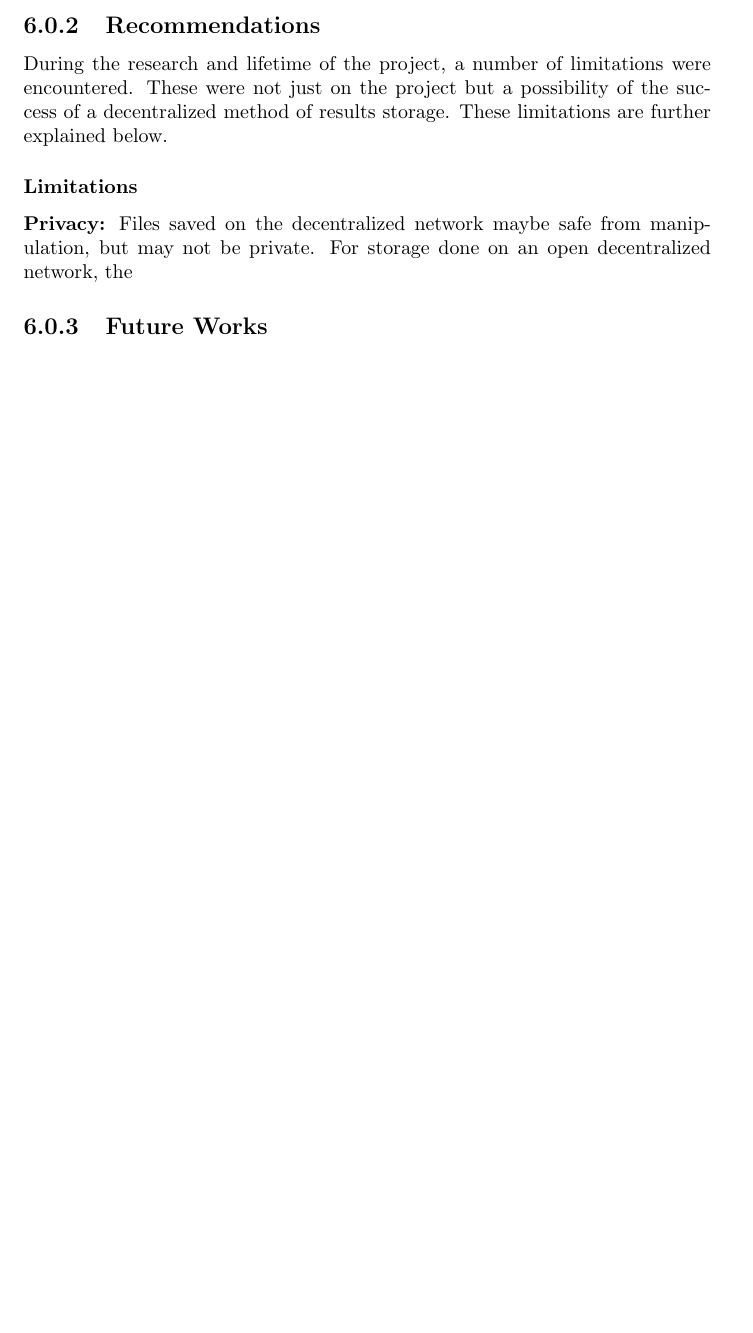
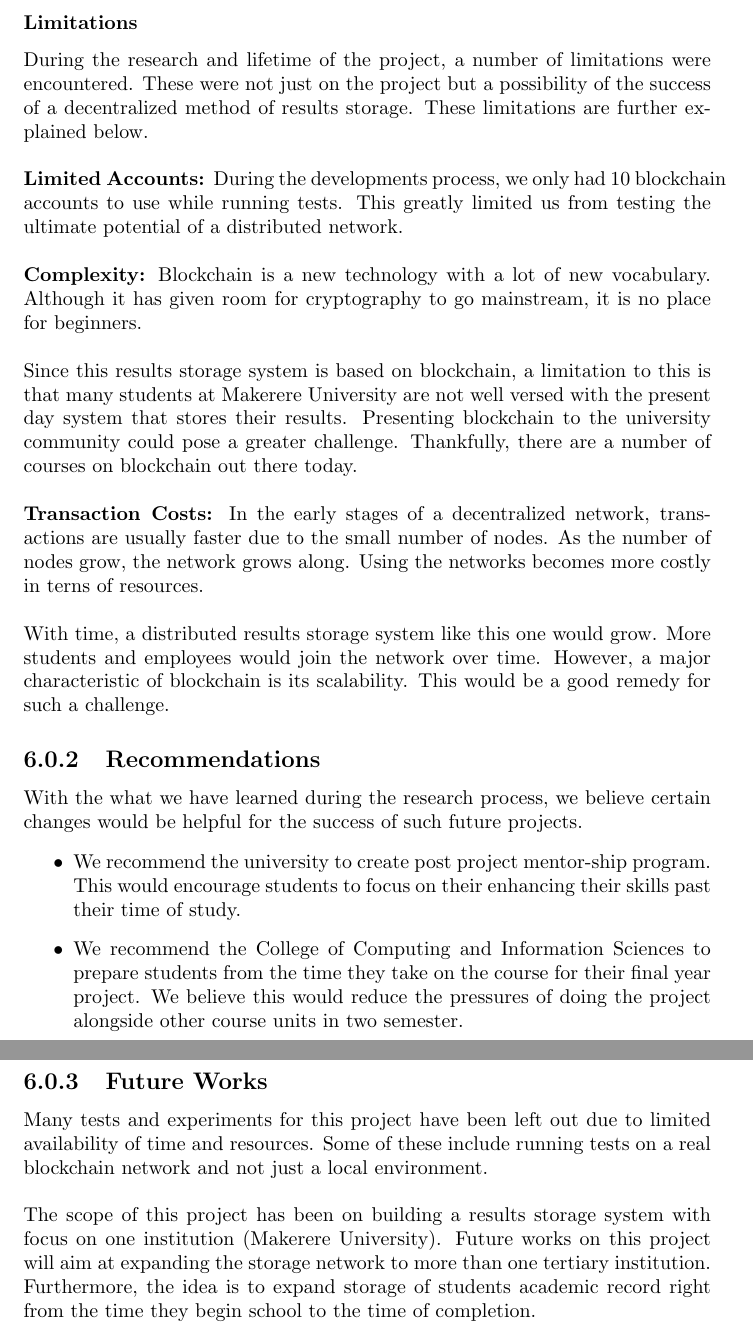
Before and after one commit to agwadan/report, a LaTeX thesis (tex/Final Report.tex, which reads tex/parts/conclusion.tex): part of page 40 of 45 before the commit and two parts of pages 40 and 41 of 46 after it, the two joined at a grey line, cut at the place of the change, the shorter picture padded with empty space. Compiled offline with pdfLaTeX.

Commit message:
Conclude Conclusions

```diff
--- a/tex/parts/conclusion.tex
+++ b/tex/parts/conclusion.tex
@@ -9,8 +10,18 @@ The third objective is to provide a medium for verification that can be used by
+\subsubsection{Limitations}
+During the research and lifetime of the project, a number of limitations were encountered. These were not just on the project but a possibility of the success of a decentralized method of results storage. These limitations are further explained below.\\\\
+\textbf{Limited Accounts: }During the developments process, we only had 10 blockchain accounts to use while running tests. This greatly limited us from testing the ultimate potential of a distributed network.\\\\
+\textbf{Complexity:} Blockchain is a new technology with a lot of new vocabulary. Although it has given room for cryptography to go mainstream, it is no place for beginners.\\\\
+Since this results storage system is based on blockchain, a limitation to this is that many students at Makerere University are not well versed with the present day system that stores their results. Presenting blockchain to the university community could pose a greater challenge. Thankfully, there are a number of courses on blockchain out there today. \\\\
+\textbf{Transaction Costs: }In the early stages of a decentralized network, transactions are usually faster due to the small number of nodes. As the number of nodes grow, the network grows along. Using the networks becomes more costly in terns of resources.\\\\
+With time, a distributed results storage system like this one would grow. More students and employees would join the network over time. However, a major characteristic of blockchain is its scalability. This would be a good remedy for such a challenge.
 
 \subsection{Recommendations}
-During the research and lifetime of the project, a number of limitations were encountered. These were not just on the project but a possibility of the success of a decentralized method of results storage. These limitations are further explained below.
-
-\subsubsection{Limitations}
-\textbf{Privacy:} Files saved on the decentralized network maybe safe from manipulation, but may not be private. For storage done on an open decentralized network, the
+With the what we have learned during the research process, we believe certain changes would be helpful for the success of such future projects.
+\begin{itemize}
+\item We recommend the university to create post project mentor-ship program. This would encourage students to focus on their enhancing their skills past their time of study.
+\item We recommend the College of Computing and Information Sciences to prepare students from the time they take on the course for their final year project. We believe this would reduce the pressures of doing the project alongside other course units in two semester.
+\end{itemize}
 
 \subsection{Future Works}
+Many tests and experiments for this project have been left out due to limited availability of time and resources. Some of these include running tests on a real blockchain network and not just a local environment. \\\\
+The scope of this project has been on building a results storage system with focus on one institution (Makerere University). Future works on this project will aim at expanding the storage network to more than one tertiary institution. Furthermore, the idea is to expand storage of students academic record right from the time they begin school to the time of completion.
```
Also changed, not shown: tex/Final Report.tex (+2 -0 lines), tex/Final Report.pdf, tex/parts/conclusion.tex (9 more changed lines), 4 other files.
